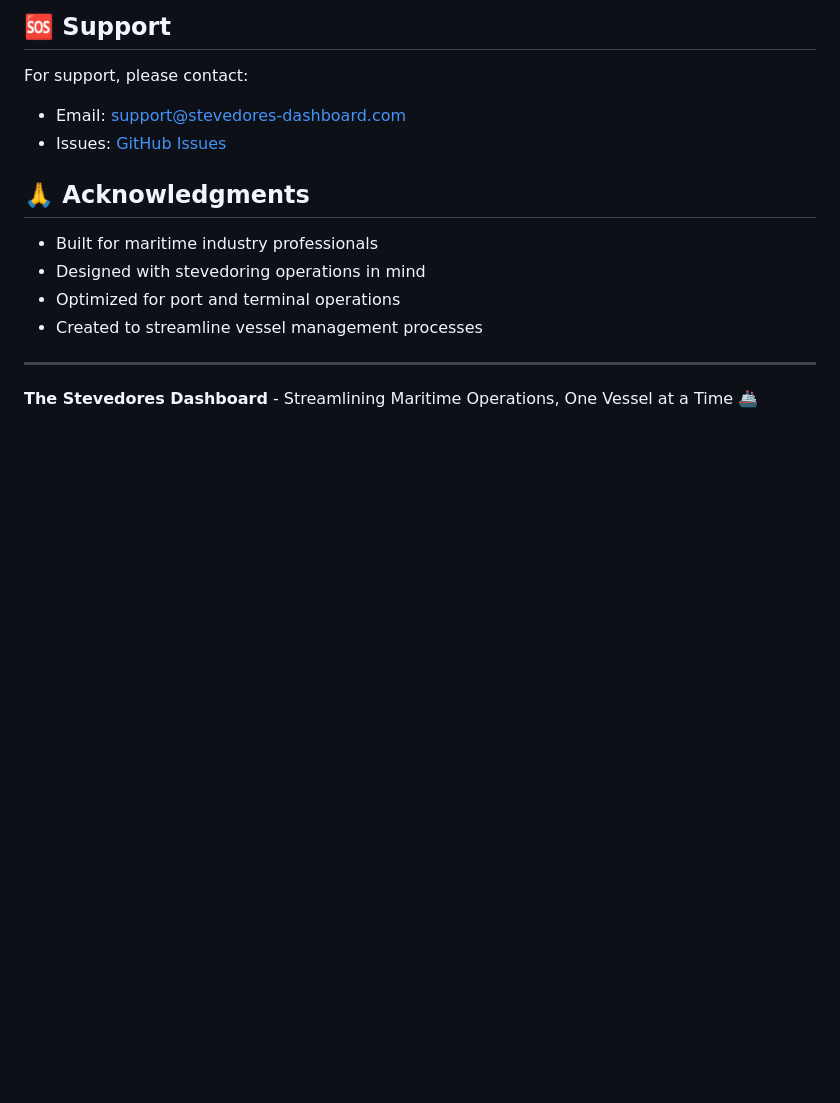
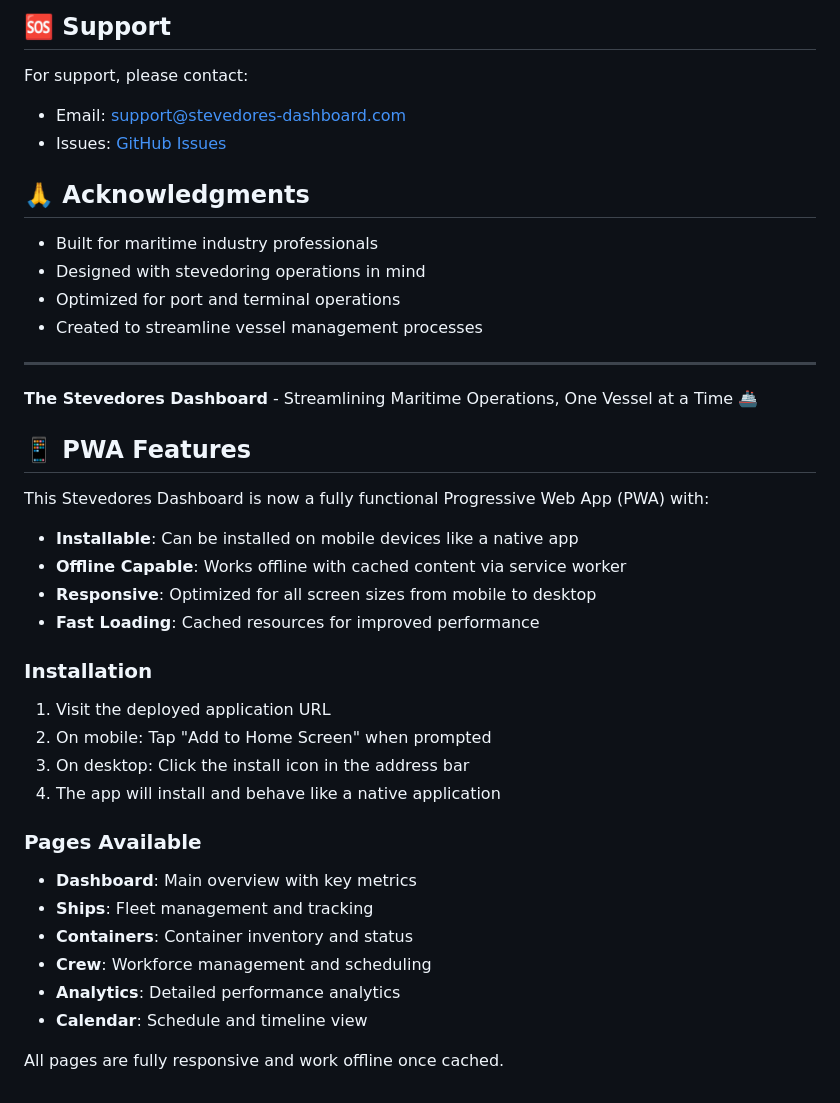
Before and after one commit to colbychapman3/The-Stevedores-Dashboard, a Markdown page: README.md, the part around the change. Rendered like a GitHub page; blank space fills up the shorter version.

Commit message:
Add comprehensive deployment documentation and updated README with PWA features

```diff
--- a/README.md
+++ b/README.md
@@ -207,3 +207,29 @@ For support, please contact:
 ---
 
 **The Stevedores Dashboard** - Streamlining Maritime Operations, One Vessel at a Time 🚢
+
+
+## 📱 PWA Features
+
+This Stevedores Dashboard is now a fully functional Progressive Web App (PWA) with:
+
+- **Installable**: Can be installed on mobile devices like a native app
+- **Offline Capable**: Works offline with cached content via service worker
+- **Responsive**: Optimized for all screen sizes from mobile to desktop
+- **Fast Loading**: Cached resources for improved performance
+
+### Installation
+1. Visit the deployed application URL
+2. On mobile: Tap "Add to Home Screen" when prompted
+3. On desktop: Click the install icon in the address bar
+4. The app will install and behave like a native application
+
+### Pages Available
+- **Dashboard**: Main overview with key metrics
+- **Ships**: Fleet management and tracking
+- **Containers**: Container inventory and status
+- **Crew**: Workforce management and scheduling
+- **Analytics**: Detailed performance analytics
+- **Calendar**: Schedule and timeline view
+
+All pages are fully responsive and work offline once cached.
```
Also changed, not shown: DEPLOYMENT_CHECKLIST.md (added, +62 -0 lines).
